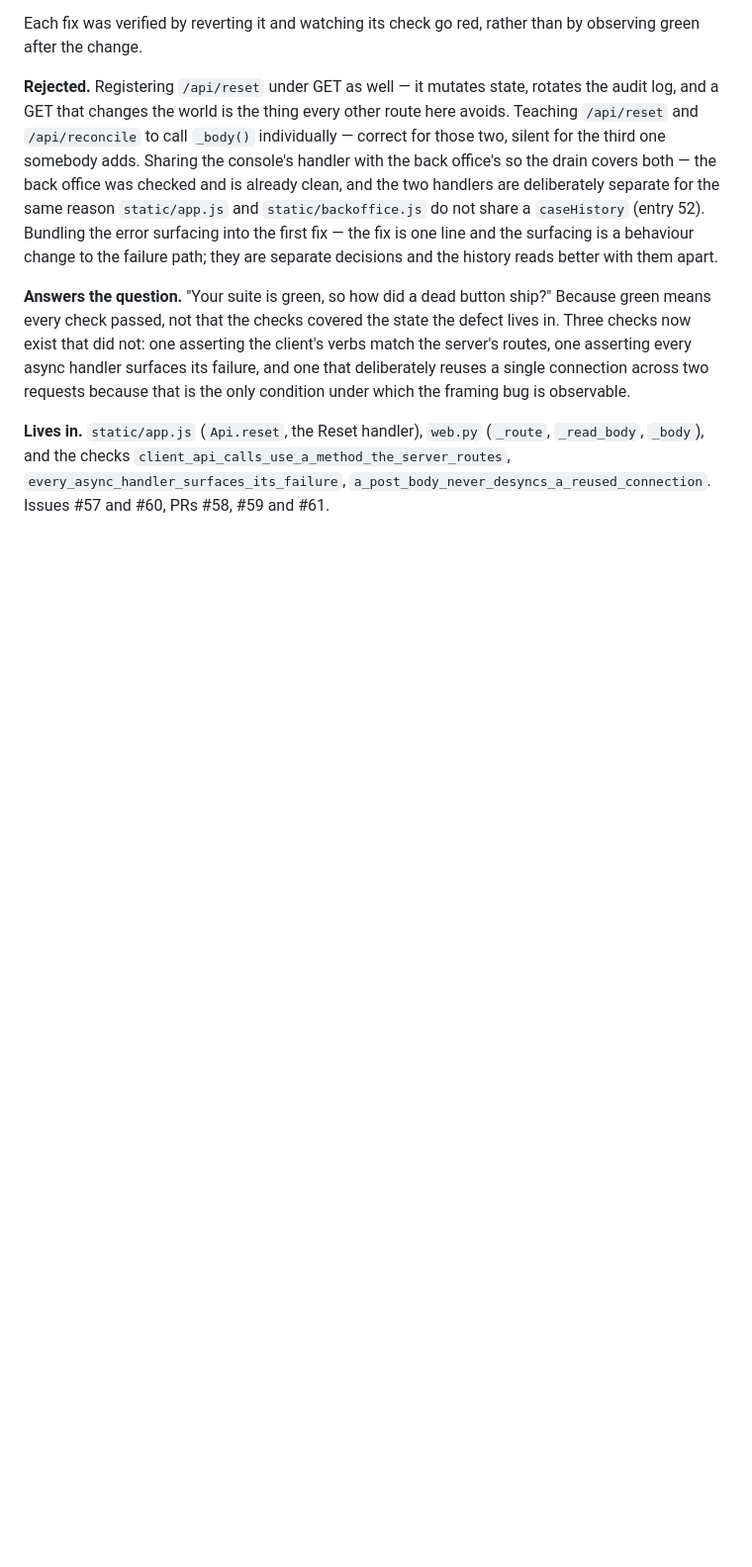
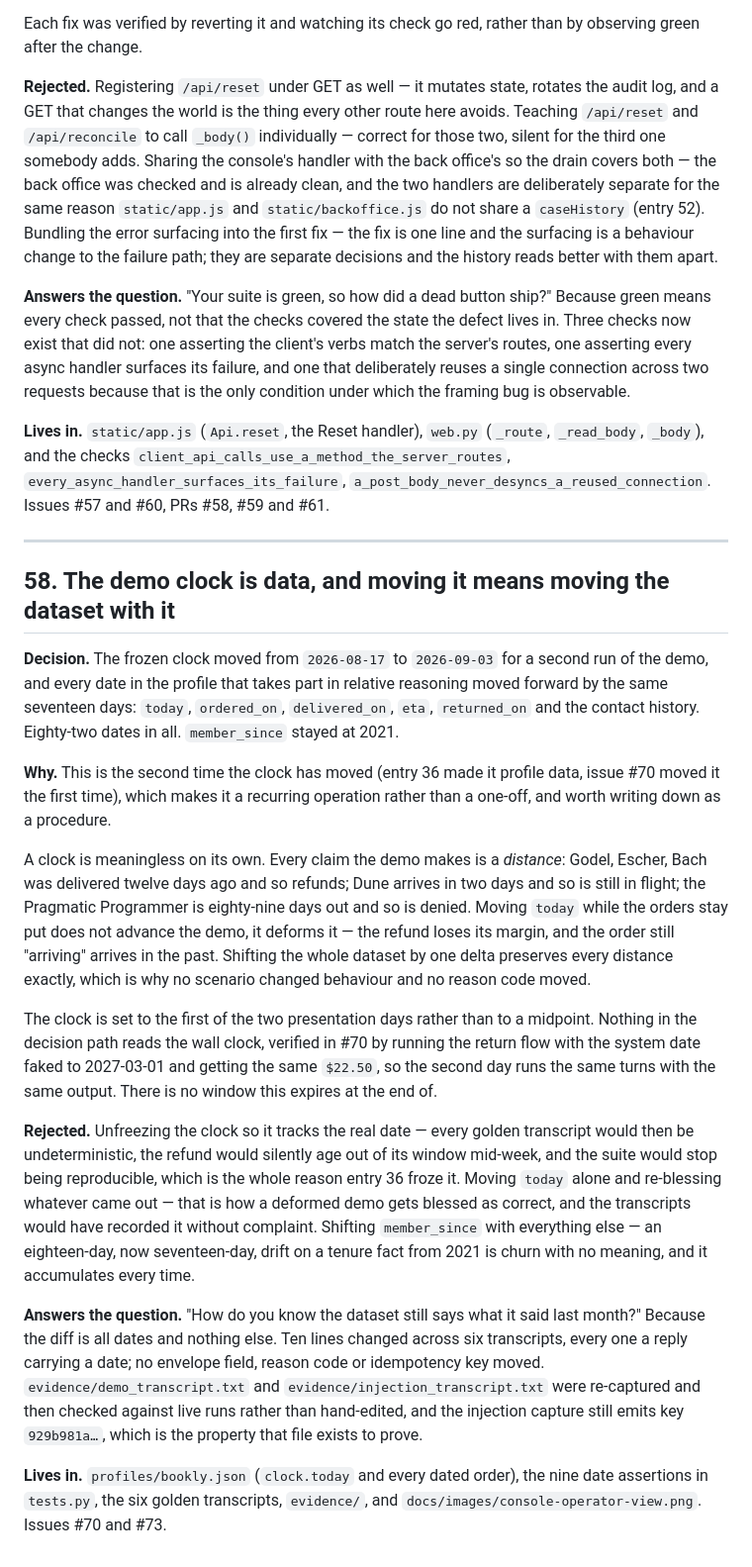
Before and after one commit to roguen/bookly-demo, a Markdown page: docs/DECISIONS.md, the part around the change. Shown at 99% size. GitHub-like rendering; blank space fills up the shorter version.

Commit message:
Record the clock move as a procedure, since it is now recurring
DECISIONS entry 58. The clock has moved twice for presentations and will
move again, so what got written down is the rule rather than this
instance: the clock never moves alone, because every claim the demo makes
is a distance and not a date. Moving `today` while the orders stay put does
not advance the demo, it deforms it — the refund loses its margin and the
order still "arriving" arrives in the past.

The entry names what was rejected both times. Unfreezing the clock so it
tracks the real date would make every golden transcript undeterministic and
would age the refund out of its own window mid-week, which is the reason
entry 36 froze it. Re-blessing whatever came out of a clock-only move is how
a deformed demo gets recorded as correct, and the transcripts would not
have objected.

READING_GUIDE.md and README.md move 57 to 58. The check count is unchanged
at 91 — this is a data change and adds no check.

Refs #73

Co-Authored-By: Claude Opus 5 <noreply@anthropic.com>

```diff
--- a/docs/DECISIONS.md
+++ b/docs/DECISIONS.md
@@ -2351,3 +2351,53 @@ framing bug is observable.
 `every_async_handler_surfaces_its_failure`,
 `a_post_body_never_desyncs_a_reused_connection`. Issues #57 and #60, PRs #58,
 #59 and #61.
+
+---
+
+## 58. The demo clock is data, and moving it means moving the dataset with it
+
+**Decision.** The frozen clock moved from `2026-08-17` to `2026-09-03` for a
+second run of the demo, and every date in the profile that takes part in
+relative reasoning moved forward by the same seventeen days: `today`,
+`ordered_on`, `delivered_on`, `eta`, `returned_on` and the contact history.
+Eighty-two dates in all. `member_since` stayed at 2021.
+
+**Why.** This is the second time the clock has moved (entry 36 made it profile
+data, issue #70 moved it the first time), which makes it a recurring operation
+rather than a one-off, and worth writing down as a procedure.
+
+A clock is meaningless on its own. Every claim the demo makes is a *distance*:
+Godel, Escher, Bach was delivered twelve days ago and so refunds; Dune arrives
+in two days and so is still in flight; the Pragmatic Programmer is eighty-nine
+days out and so is denied. Moving `today` while the orders stay put does not
+advance the demo, it deforms it — the refund loses its margin, and the order
+still "arriving" arrives in the past. Shifting the whole dataset by one delta
+preserves every distance exactly, which is why no scenario changed behaviour
+and no reason code moved.
+
+The clock is set to the first of the two presentation days rather than to a
+midpoint. Nothing in the decision path reads the wall clock, verified in #70
+by running the return flow with the system date faked to 2027-03-01 and
+getting the same `$22.50`, so the second day runs the same turns with the same
+output. There is no window this expires at the end of.
+
+**Rejected.** Unfreezing the clock so it tracks the real date — every golden
+transcript would then be undeterministic, the refund would silently age out of
+its window mid-week, and the suite would stop being reproducible, which is the
+whole reason entry 36 froze it. Moving `today` alone and re-blessing whatever
+came out — that is how a deformed demo gets blessed as correct, and the
+transcripts would have recorded it without complaint. Shifting `member_since`
+with everything else — an eighteen-day, now seventeen-day, drift on a tenure
+fact from 2021 is churn with no meaning, and it accumulates every time.
+
+**Answers the question.** "How do you know the dataset still says what it said
+last month?" Because the diff is all dates and nothing else. Ten lines changed
+across six transcripts, every one a reply carrying a date; no envelope field,
+reason code or idempotency key moved. `evidence/demo_transcript.txt` and
+`evidence/injection_transcript.txt` were re-captured and then checked against
+live runs rather than hand-edited, and the injection capture still emits key
+`929b981a…`, which is the property that file exists to prove.
+
+**Lives in.** `profiles/bookly.json` (`clock.today` and every dated order), the
+nine date assertions in `tests.py`, the six golden transcripts,
+`evidence/`, and `docs/images/console-operator-view.png`. Issues #70 and #73.
```
Also changed, not shown: READING_GUIDE.md (+1 -1 lines), README.md (+1 -1 lines).
